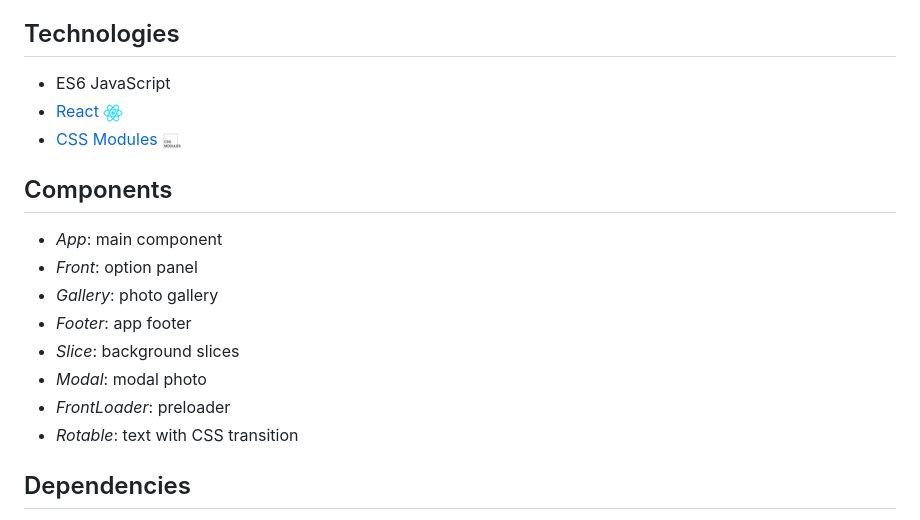
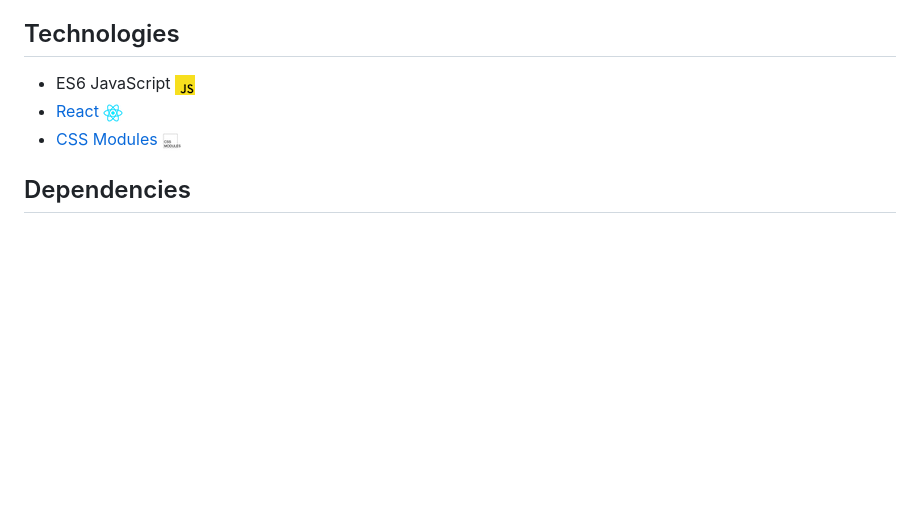
Before and after one commit to BycorSanchez/project-twelve, a Markdown page: README.md, the part around the change. Drawn GitHub-style; pictures changed too: readme/js-logo.png (added); blank space fills up the shorter version.

Commit message:
update readme
Remove component section. Add JS logo.

```diff
--- a/README.md
+++ b/README.md
@@ -17,20 +17,9 @@ Countries to discover is a web application which, through a photo gallery, let t
 
 ## Technologies
 
-* ES6 JavaScript
+* ES6 JavaScript ![javascript](readme/js-logo.png)
 * [React ![react](readme/react-logo.png)](https://reactjs.org)
 * [CSS Modules ![css modules](readme/css-modules-logo.png)](https://github.com/css-modules/css-modules)
-
-## Components
-
-* *App*: main component
-* *Front*: option panel
-* *Gallery*: photo gallery
-* *Footer*: app footer
-* *Slice*: background slices
-* *Modal*: modal photo
-* *FrontLoader*: preloader
-* *Rotable*: text with CSS transition
 
 ## Dependencies
 
```
